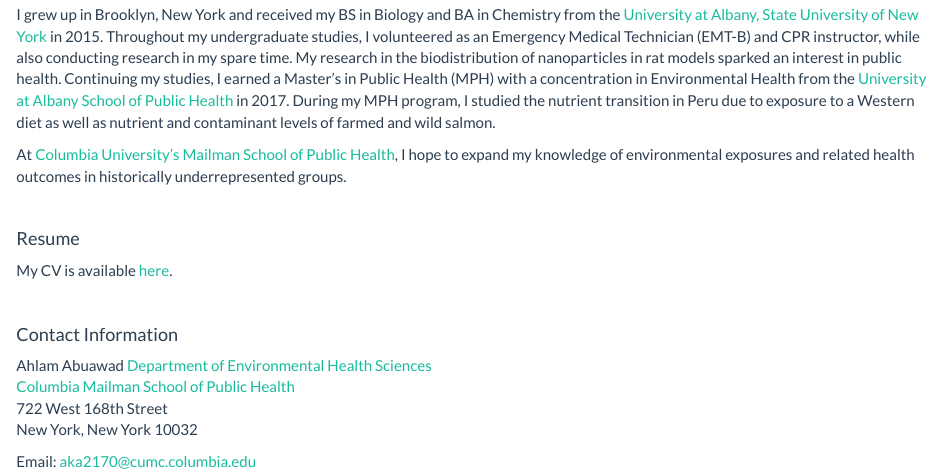
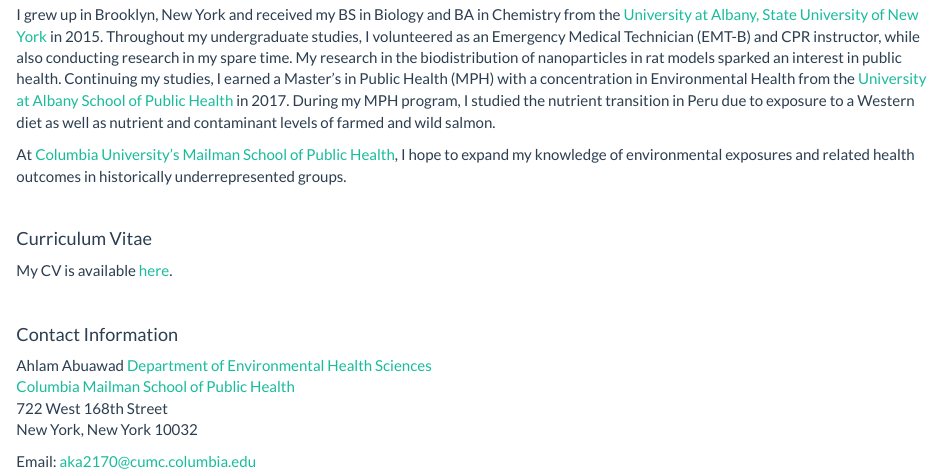
Before and after one commit to aabuawad/aabuawad.github.io, an R Markdown document (index.Rmd): the page in a window 1100 px wide, from 890 px down. Rendered offline with R 4.5, knitr and Pandoc, with nearby package versions.

Commit message:
Changed resume to CV subheader

```diff
--- a/index.Rmd
+++ b/index.Rmd
@@ -13,7 +13,7 @@
 
 <br>
 
-#### Resume
+#### Curriculum Vitae
 
 My CV is available [here](Downloads/AKA_CV.pdf).
 
```
